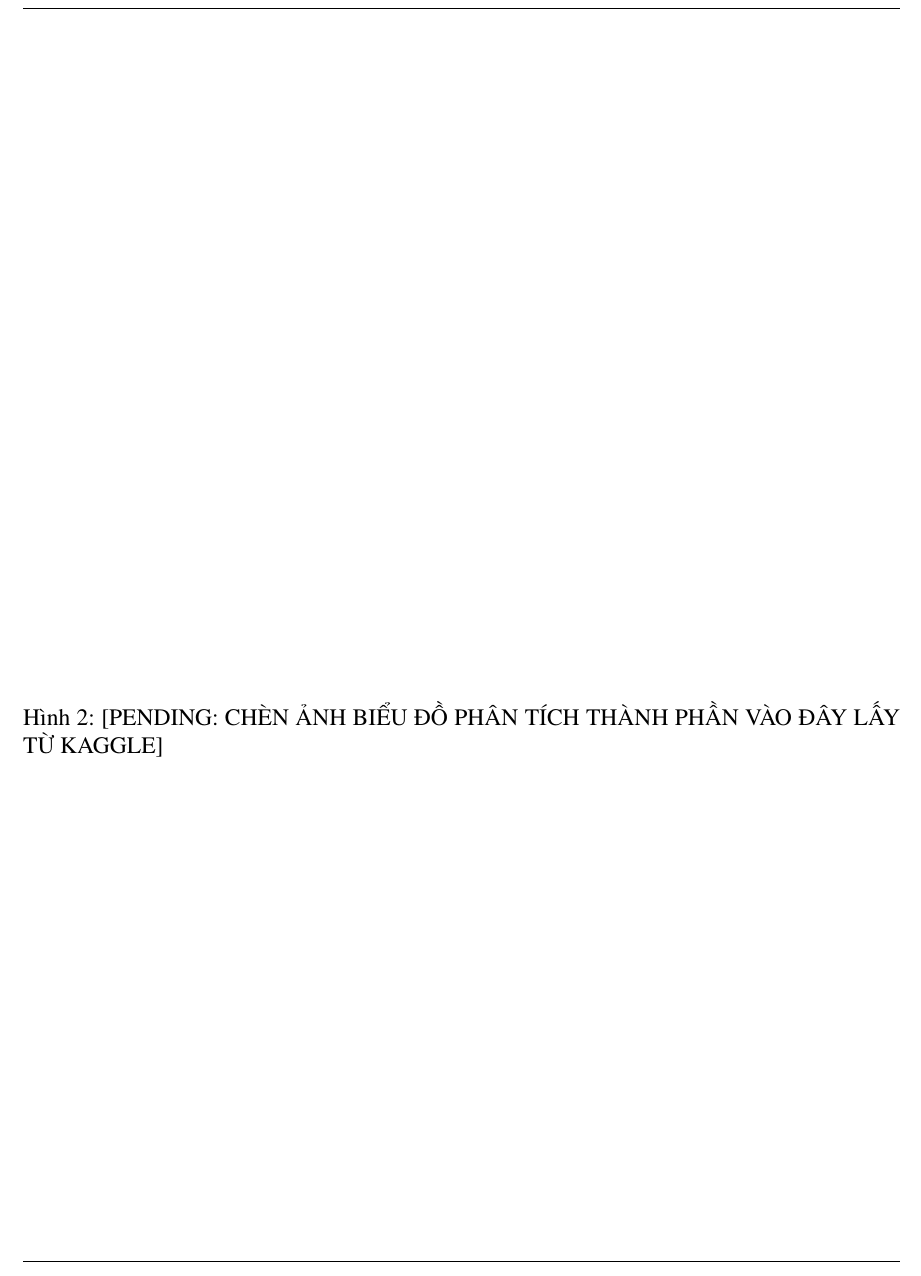
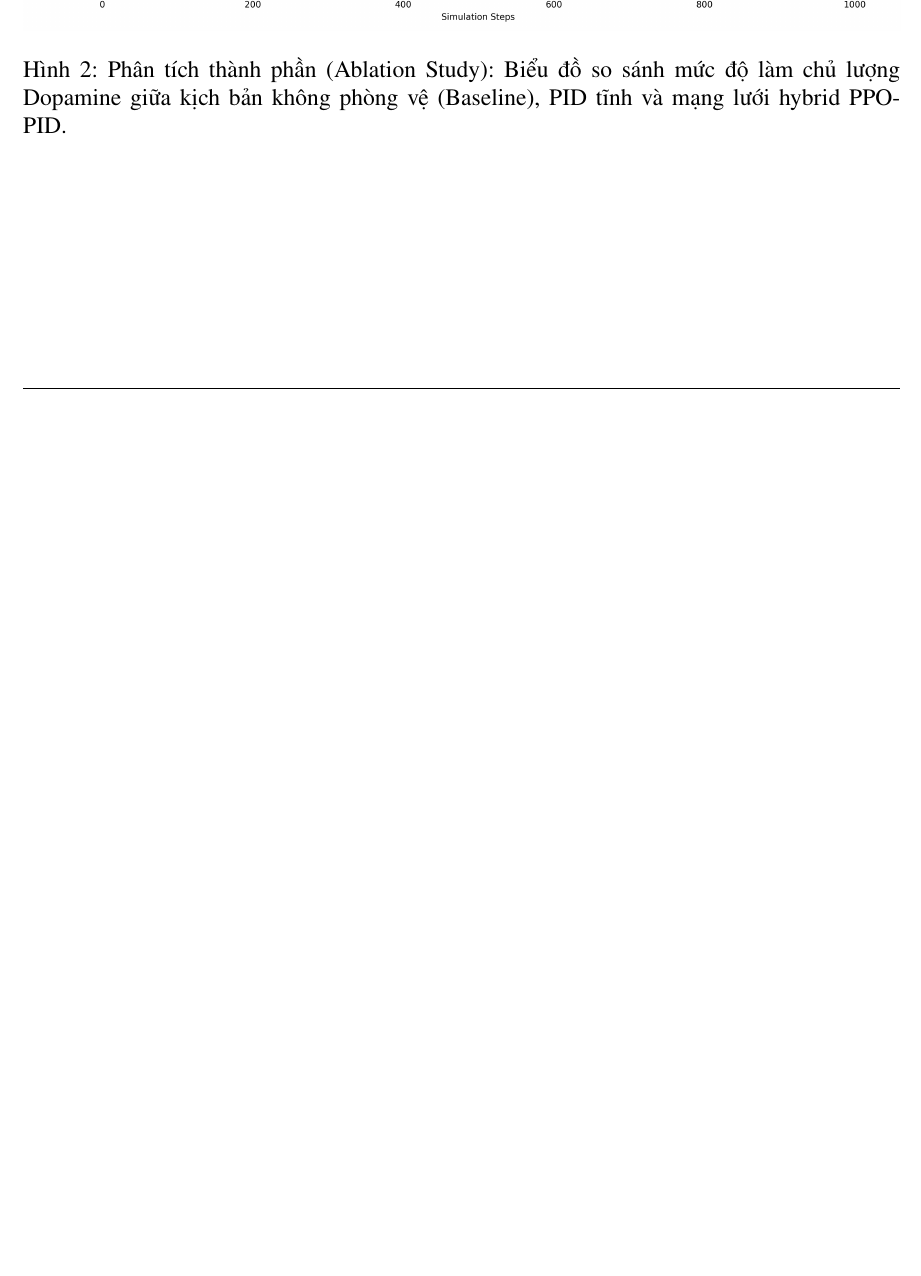
Before and after one commit to dvydinh/algorithmic-circuit-breaker, a LaTeX document (report/main.tex, which reads report/content/06_ketqua.tex): part of page 25 of 32, cut at the place of the change, the shorter picture padded with empty space. Compiled offline with pdfLaTeX.

Commit message:
docs: insert ablation study figure into results chapter

```diff
--- a/report/content/06_ketqua.tex
+++ b/report/content/06_ketqua.tex
@@ -48,9 +48,8 @@ Trong quá trình huấn luyện diễn ra thực tế, phần thưởng tích l
 
 \begin{figure}[htbp]
     \centering
-    % \includegraphics[width=1\textwidth]{images/ablation_result.png}
-    \vspace{3cm} % Giữ chỗ 3cm chờ ảnh thật
-    \caption{[PENDING: CHÈN ẢNH BIỂU ĐỒ PHÂN TÍCH THÀNH PHẦN VÀO ĐÂY LẤY TỪ KAGGLE]}
+    \includegraphics[width=1\textwidth]{../output/ablation_result.png}
+    \caption{Phân tích thành phần (Ablation Study): Biểu đồ so sánh mức độ làm chủ lượng Dopamine giữa kịch bản không phòng vệ (Baseline), PID tĩnh và mạng lưới hybrid PPO-PID.}
     \label{fig:ablation_result}
 \end{figure}
 
```
